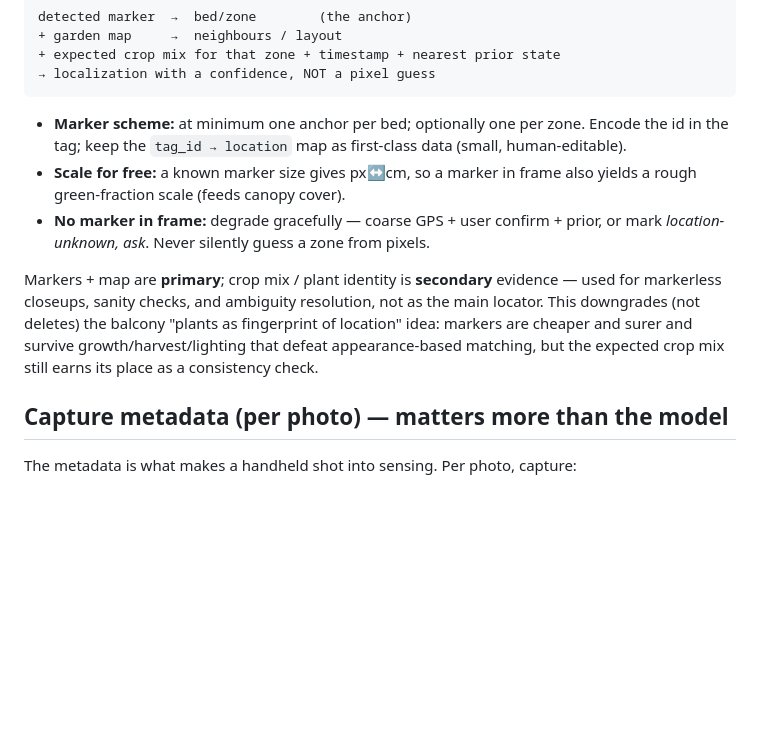
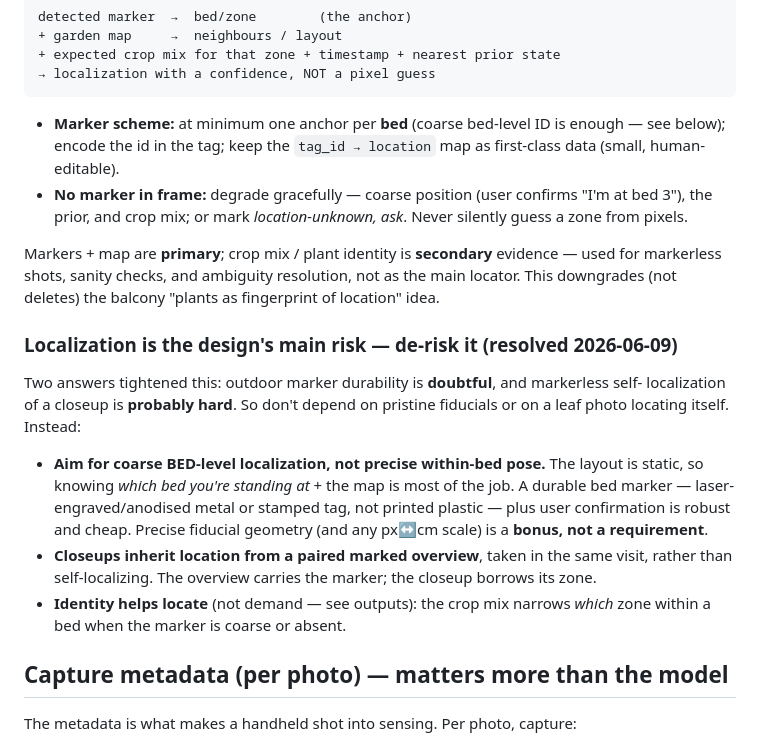
Before and after one commit to marcogallotta/plant-monitor, a Markdown page: docs/garden-sensing.md, the part around one of its changes. Drawn GitHub-style; blank space fills up the shorter version.

````diff
--- a/docs/garden-sensing.md
+++ b/docs/garden-sensing.md
@@ -68,18 +68,30 @@ detected marker  →  bed/zone        (the anchor)
 → localization with a confidence, NOT a pixel guess
 ```
 
-- **Marker scheme:** at minimum one anchor per bed; optionally one per zone. Encode the id in the
-  tag; keep the `tag_id → location` map as first-class data (small, human-editable).
-- **Scale for free:** a known marker size gives px↔cm, so a marker in frame also yields a rough
-  green-fraction scale (feeds canopy cover).
-- **No marker in frame:** degrade gracefully — coarse GPS + user confirm + prior, or mark
-  _location-unknown, ask_. Never silently guess a zone from pixels.
+- **Marker scheme:** at minimum one anchor per **bed** (coarse bed-level ID is enough — see below);
+  encode the id in the tag; keep the `tag_id → location` map as first-class data (small,
+  human-editable).
+- **No marker in frame:** degrade gracefully — coarse position (user confirms "I'm at bed 3"), the
+  prior, and crop mix; or mark _location-unknown, ask_. Never silently guess a zone from pixels.
 
 Markers + map are **primary**; crop mix / plant identity is **secondary** evidence — used for
-markerless closeups, sanity checks, and ambiguity resolution, not as the main locator. This
-downgrades (not deletes) the balcony "plants as fingerprint of location" idea: markers are cheaper
-and surer and survive growth/harvest/lighting that defeat appearance-based matching, but the
-expected crop mix still earns its place as a consistency check.
+markerless shots, sanity checks, and ambiguity resolution, not as the main locator. This downgrades
+(not deletes) the balcony "plants as fingerprint of location" idea.
+
+### Localization is the design's main risk — de-risk it (resolved 2026-06-09)
+
+Two answers tightened this: outdoor marker durability is **doubtful**, and markerless self-
+localization of a closeup is **probably hard**. So don't depend on pristine fiducials or on a leaf
+photo locating itself. Instead:
+
+- **Aim for coarse BED-level localization, not precise within-bed pose.** The layout is static, so
+  knowing _which bed you're standing at_ + the map is most of the job. A durable bed marker — laser-
+  engraved/anodised metal or stamped tag, not printed plastic — plus user confirmation is robust and
+  cheap. Precise fiducial geometry (and any px↔cm scale) is a **bonus, not a requirement**.
+- **Closeups inherit location from a paired marked overview**, taken in the same visit, rather than
+  self-localizing. The overview carries the marker; the closeup borrows its zone.
+- **Identity helps locate** (not demand — see outputs): the crop mix narrows _which_ zone within a
+  bed when the marker is coarse or absent.
 
 ## Capture metadata (per photo) — matters more than the model
 
````
Also changed, not shown: other parts of docs/garden-sensing.md (+49 -30 lines).
